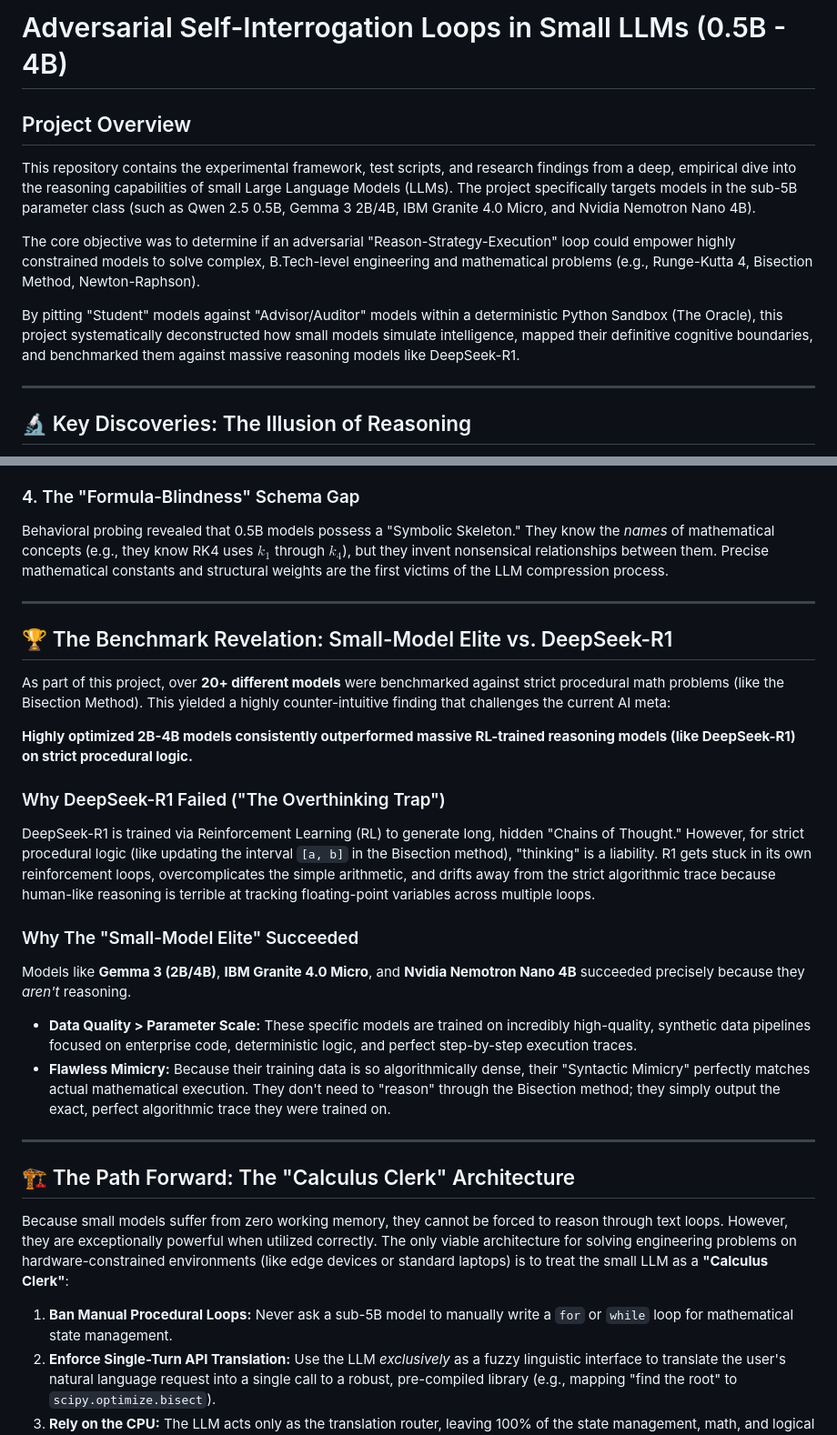
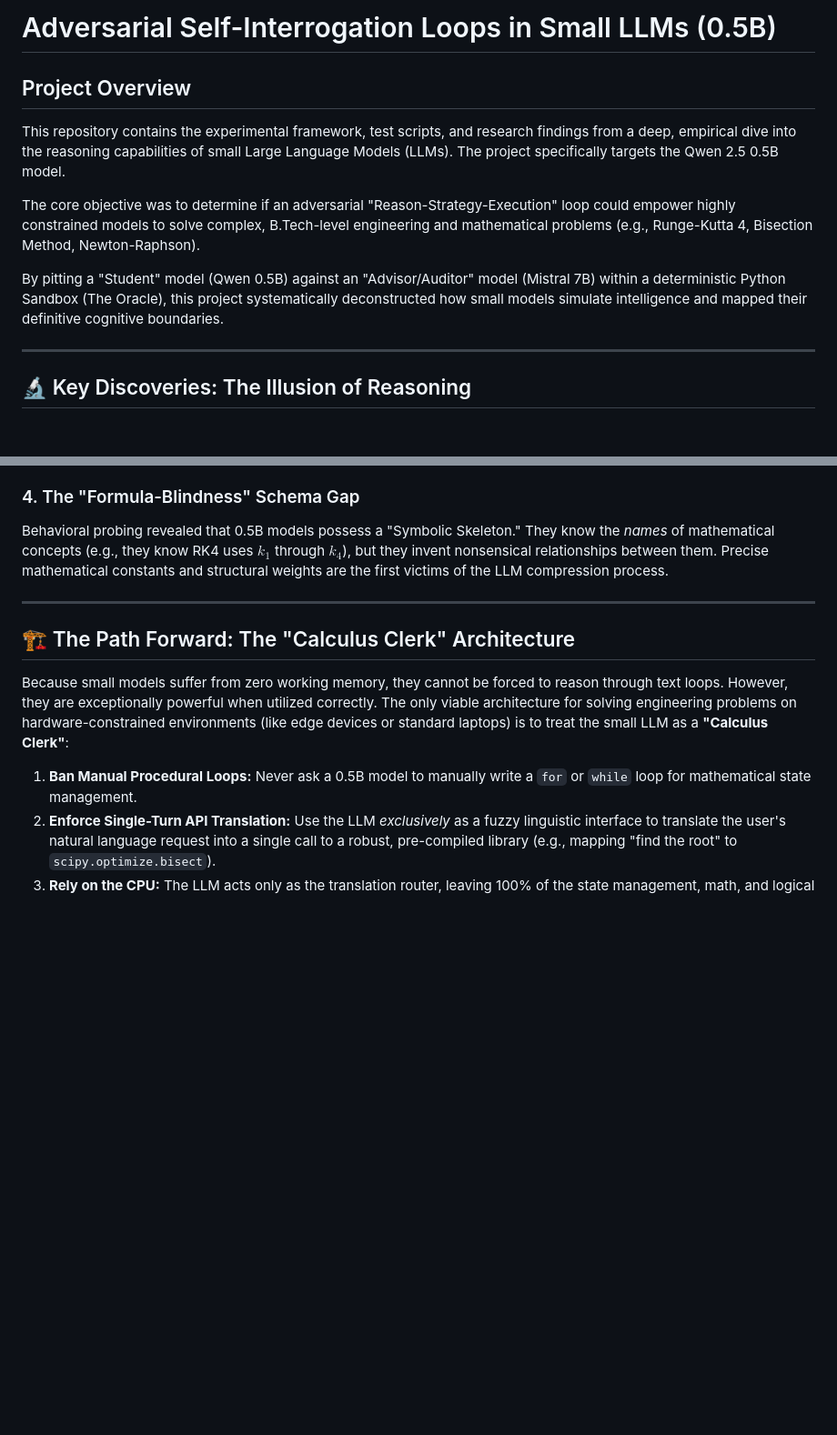
Before and after one commit to mechreaper007x/small-llm-reasoning-experiments, a Markdown page: README.md, 2 parts joined by grey strips. Shown at 91% size. Rendered like a GitHub page; blank space fills up the shorter version.

Commit message:
docs: remove unverified benchmark claims

```diff
--- a/README.md
+++ b/README.md
@@ -1,12 +1,12 @@
-# Adversarial Self-Interrogation Loops in Small LLMs (0.5B - 4B)
+# Adversarial Self-Interrogation Loops in Small LLMs (0.5B)
 
 ## Project Overview
 
-This repository contains the experimental framework, test scripts, and research findings from a deep, empirical dive into the reasoning capabilities of small Large Language Models (LLMs). The project specifically targets models in the sub-5B parameter class (such as Qwen 2.5 0.5B, Gemma 3 2B/4B, IBM Granite 4.0 Micro, and Nvidia Nemotron Nano 4B).
+This repository contains the experimental framework, test scripts, and research findings from a deep, empirical dive into the reasoning capabilities of small Large Language Models (LLMs). The project specifically targets the Qwen 2.5 0.5B model.
 
 The core objective was to determine if an adversarial "Reason-Strategy-Execution" loop could empower highly constrained models to solve complex, B.Tech-level engineering and mathematical problems (e.g., Runge-Kutta 4, Bisection Method, Newton-Raphson).
 
-By pitting "Student" models against "Advisor/Auditor" models within a deterministic Python Sandbox (The Oracle), this project systematically deconstructed how small models simulate intelligence, mapped their definitive cognitive boundaries, and benchmarked them against massive reasoning models like DeepSeek-R1.
+By pitting a "Student" model (Qwen 0.5B) against an "Advisor/Auditor" model (Mistral 7B) within a deterministic Python Sandbox (The Oracle), this project systematically deconstructed how small models simulate intelligence and mapped their definitive cognitive boundaries.
 
 ---
 
@@ -29,27 +29,11 @@ Behavioral probing revealed that 0.5B models possess a "Symbolic Skeleton." They
 
 ---
 
-## 🏆 The Benchmark Revelation: Small-Model Elite vs. DeepSeek-R1
-
-As part of this project, over **20+ different models** were benchmarked against strict procedural math problems (like the Bisection Method). This yielded a highly counter-intuitive finding that challenges the current AI meta:
-
-**Highly optimized 2B-4B models consistently outperformed massive RL-trained reasoning models (like DeepSeek-R1) on strict procedural logic.**
-
-### Why DeepSeek-R1 Failed ("The Overthinking Trap")
-DeepSeek-R1 is trained via Reinforcement Learning (RL) to generate long, hidden "Chains of Thought." However, for strict procedural logic (like updating the interval `[a, b]` in the Bisection method), "thinking" is a liability. R1 gets stuck in its own reinforcement loops, overcomplicates the simple arithmetic, and drifts away from the strict algorithmic trace because human-like reasoning is terrible at tracking floating-point variables across multiple loops.
-
-### Why The "Small-Model Elite" Succeeded
-Models like **Gemma 3 (2B/4B)**, **IBM Granite 4.0 Micro**, and **Nvidia Nemotron Nano 4B** succeeded precisely because they *aren't* reasoning.
-*   **Data Quality > Parameter Scale:** These specific models are trained on incredibly high-quality, synthetic data pipelines focused on enterprise code, deterministic logic, and perfect step-by-step execution traces.
-*   **Flawless Mimicry:** Because their training data is so algorithmically dense, their "Syntactic Mimicry" perfectly matches actual mathematical execution. They don't need to "reason" through the Bisection method; they simply output the exact, perfect algorithmic trace they were trained on.
-
----
-
 ## 🏗️ The Path Forward: The "Calculus Clerk" Architecture
 
 Because small models suffer from zero working memory, they cannot be forced to reason through text loops. However, they are exceptionally powerful when utilized correctly. The only viable architecture for solving engineering problems on hardware-constrained environments (like edge devices or standard laptops) is to treat the small LLM as a **"Calculus Clerk"**:
 
-1.  **Ban Manual Procedural Loops:** Never ask a sub-5B model to manually write a `for` or `while` loop for mathematical state management.
+1.  **Ban Manual Procedural Loops:** Never ask a 0.5B model to manually write a `for` or `while` loop for mathematical state management.
 2.  **Enforce Single-Turn API Translation:** Use the LLM *exclusively* as a fuzzy linguistic interface to translate the user's natural language request into a single call to a robust, pre-compiled library (e.g., mapping "find the root" to `scipy.optimize.bisect`).
 3.  **Rely on the CPU:** The LLM acts only as the translation router, leaving 100% of the state management, math, and logical execution to the deterministic Python CPU.
 
```
